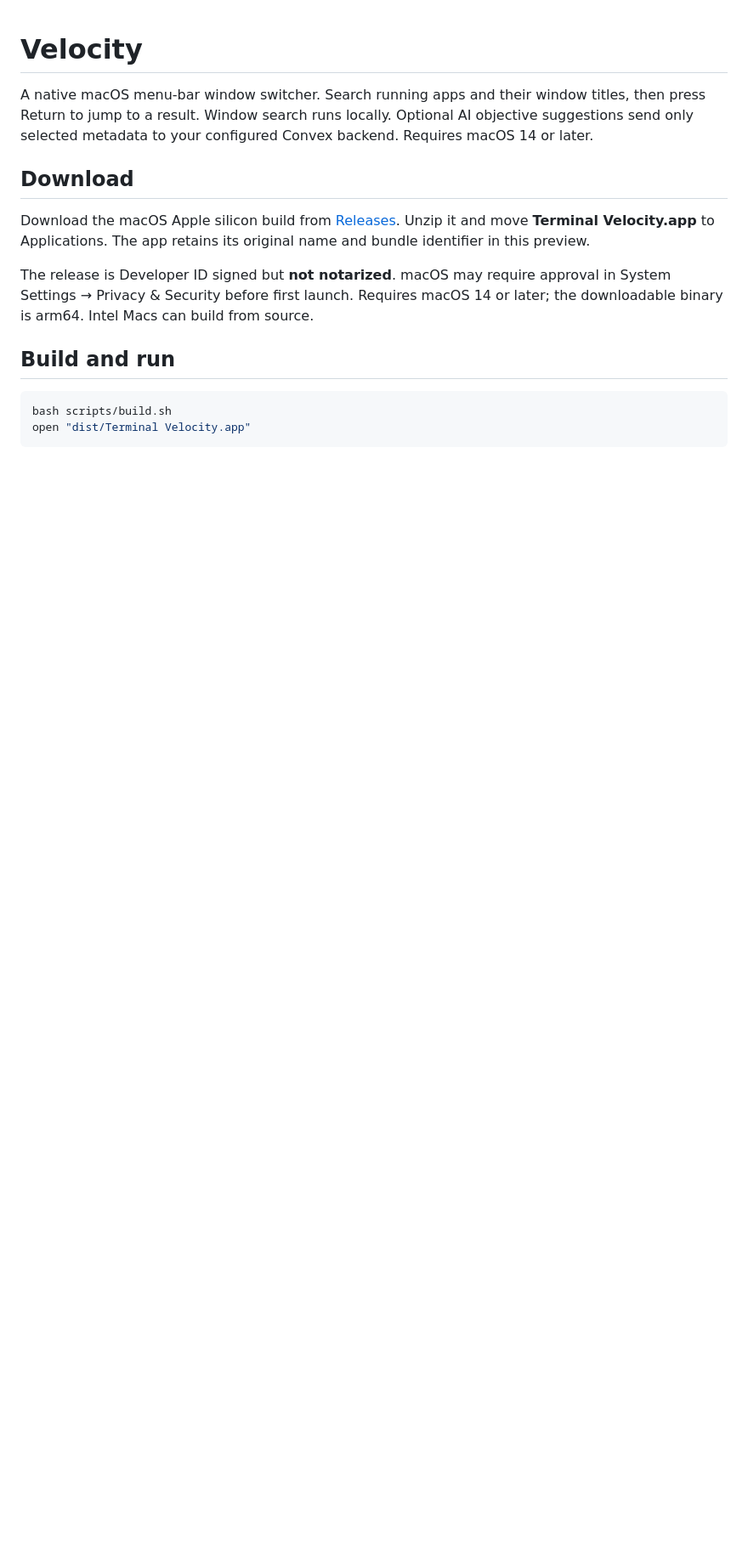
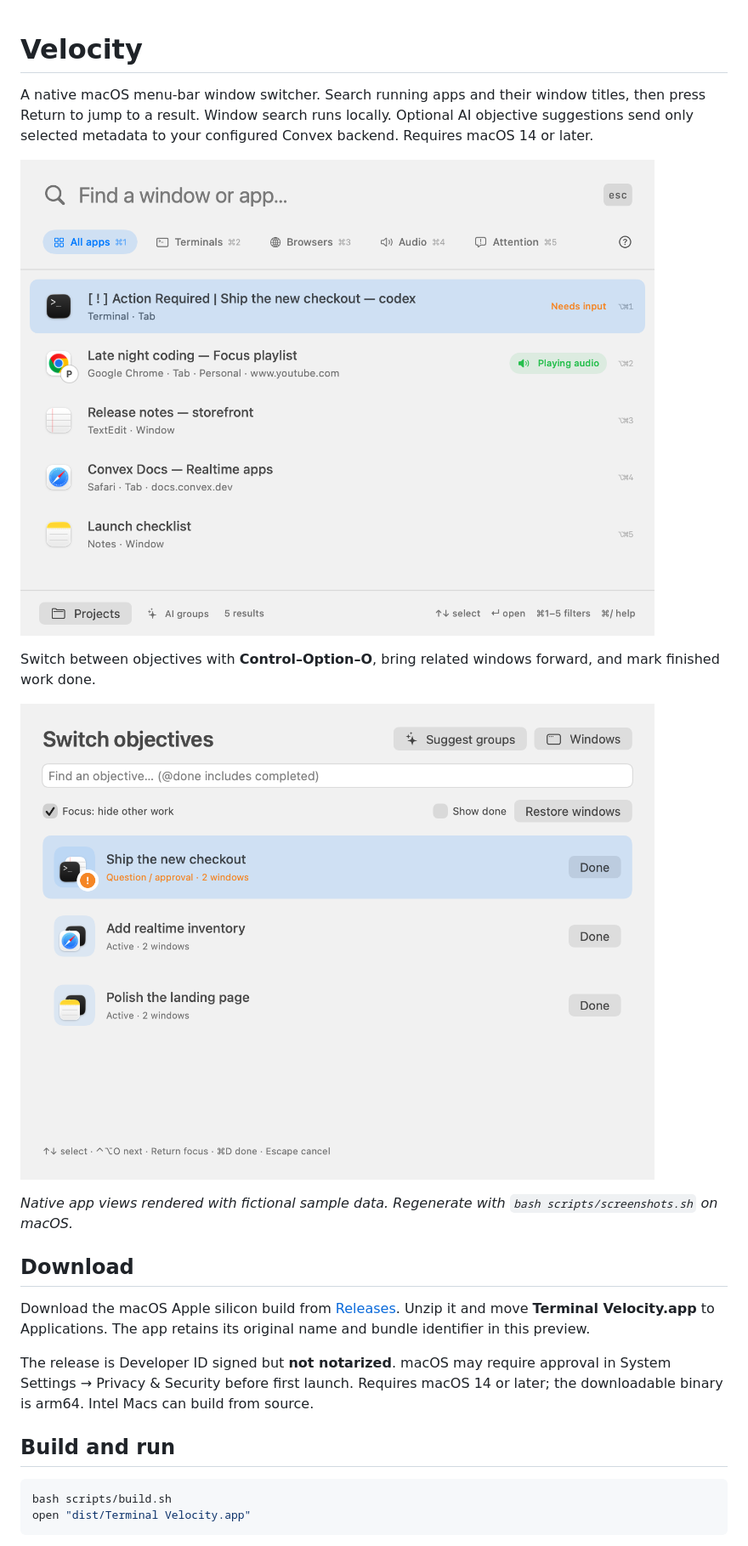
Before and after one commit to magicseth/velocity, a Markdown page: README.md, the part around the change. Shown: that part at 85% size. GitHub-like rendering; pictures changed too: docs/screenshots/objectives.png (added), docs/screenshots/window-switcher.png (added); blank space fills up the shorter version.

Commit message:
Add native screenshots with fictional sample workspaces

```diff
--- a/README.md
+++ b/README.md
@@ -1,6 +1,14 @@
 # Velocity
 
 A native macOS menu-bar window switcher. Search running apps and their window titles, then press Return to jump to a result. Window search runs locally. Optional AI objective suggestions send only selected metadata to your configured Convex backend. Requires macOS 14 or later.
+
+![Velocity window search, with agent attention first and playing audio next](docs/screenshots/window-switcher.png)
+
+Switch between objectives with **Control–Option–O**, bring related windows forward, and mark finished work done.
+
+![Velocity objective switcher showing related windows grouped by task](docs/screenshots/objectives.png)
+
+*Native app views rendered with fictional sample data. Regenerate with `bash scripts/screenshots.sh` on macOS.*
 
 ## Download
 
```
Also changed, not shown: 2 other files.
